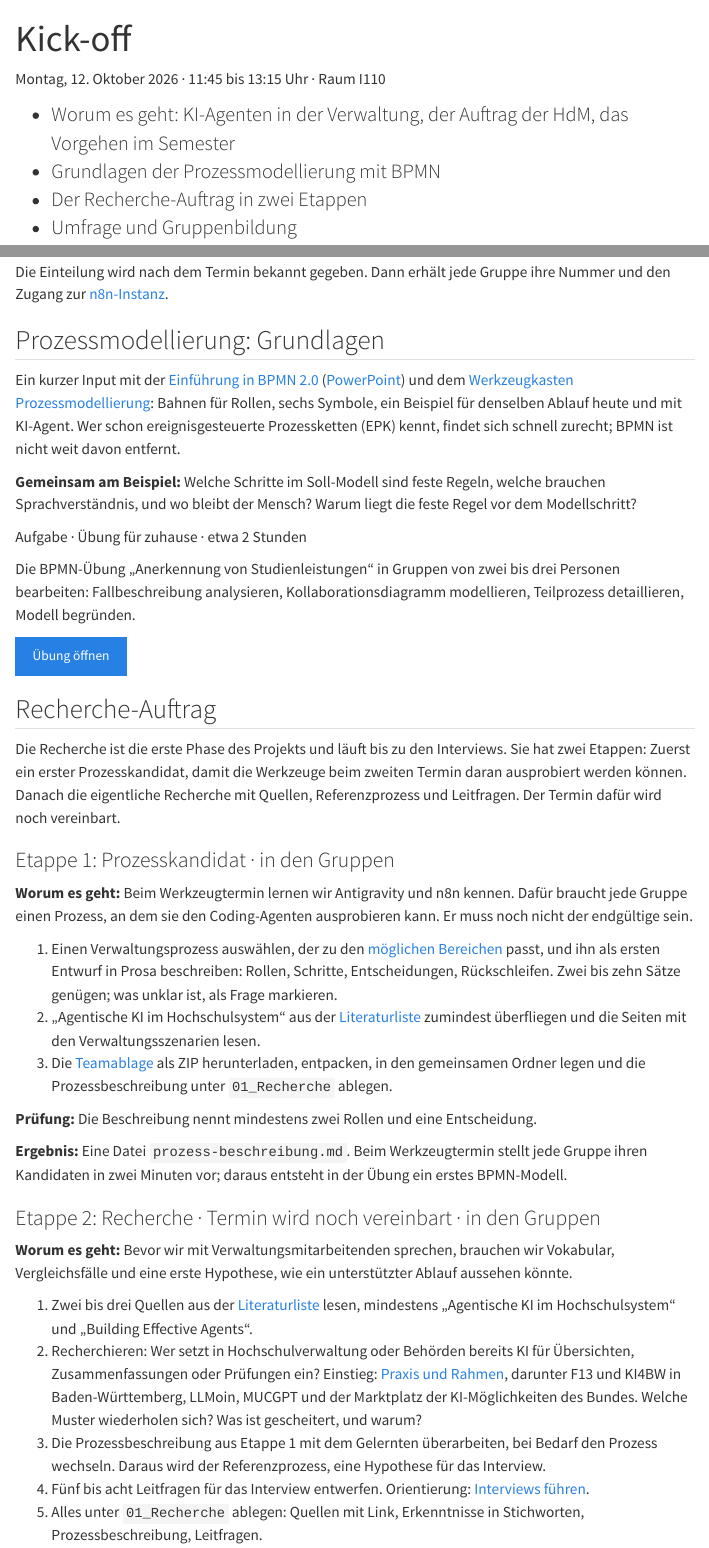
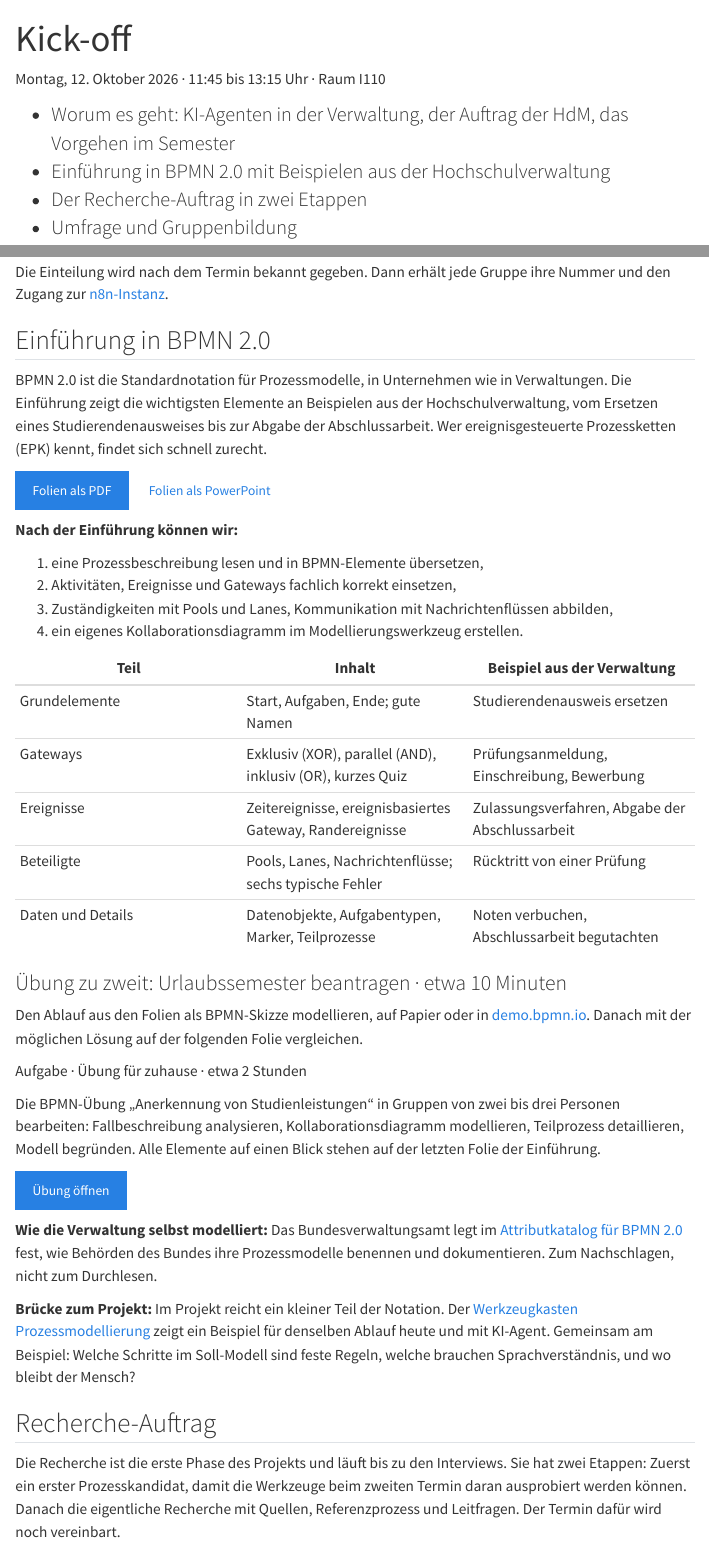
Before and after one commit to ki-verwaltung-hdm/ki-verwaltung-kurs, a Quarto document (wochen/woche-01.qmd): the page in a window 1100 px wide, from its top, and a second part further down, joined at a grey line. Rendered offline with R 4.5, knitr and Pandoc in place of Quarto, with nearby package versions; menus at the side of the page are left out.

Commit message:
Kick-off: BPMN-Einführung als eigener Block mit Folien, Lernzielen, Partnerübung und Hausaufgabe
Co-Authored-By: Claude Opus 5.5 <noreply@anthropic.com>

```diff
--- a/wochen/woche-01.qmd
+++ b/wochen/woche-01.qmd
@@ -7,7 +7,7 @@ toc: true
 
 ::: {.lead}
 - Worum es geht: KI-Agenten in der Verwaltung, der Auftrag der HdM, das Vorgehen im Semester
-- Grundlagen der Prozessmodellierung mit BPMN
+- Einführung in BPMN 2.0 mit Beispielen aus der Hochschulverwaltung
 - Der Recherche-Auftrag in zwei Etappen
 - Umfrage und Gruppenbildung
 :::
@@ -50,19 +50,44 @@ Die Umfrage zur Gruppeneinteilung ausfüllen. Sie fragt nach Studiengang, Stärk
 
 Die Einteilung wird nach dem Termin bekannt gegeben. Dann erhält jede Gruppe ihre Nummer und den Zugang zur [n8n-Instanz](../start.qmd#n8n).
 
-## Prozessmodellierung: Grundlagen {#bpmn}
+## Einführung in BPMN 2.0 {#bpmn}
 
-Ein kurzer Input mit der [Einführung in BPMN 2.0](../material/bpmn/einfuehrung-bpmn.pdf) ([PowerPoint](../material/bpmn/einfuehrung-bpmn.pptx)) und dem [Werkzeugkasten Prozessmodellierung](../werkzeuge/prozessmodell.qmd): Bahnen für Rollen, sechs Symbole, ein Beispiel für denselben Ablauf heute und mit KI-Agent. Wer schon ereignisgesteuerte Prozessketten (EPK) kennt, findet sich schnell zurecht; BPMN ist nicht weit davon entfernt.
+BPMN 2.0 ist die Standardnotation für Prozessmodelle, in Unternehmen wie in Verwaltungen. Die Einführung zeigt die wichtigsten Elemente an Beispielen aus der Hochschulverwaltung, vom Ersetzen eines Studierendenausweises bis zur Abgabe der Abschlussarbeit. Wer ereignisgesteuerte Prozessketten (EPK) kennt, findet sich schnell zurecht.
 
-**Gemeinsam am Beispiel:** Welche Schritte im Soll-Modell sind feste Regeln, welche brauchen Sprachverständnis, und wo bleibt der Mensch? Warum liegt die feste Regel vor dem Modellschritt?
+<a href="../material/bpmn/einfuehrung-bpmn.pdf" class="btn btn-primary" target="_blank" rel="noopener">Folien als PDF</a> <a href="../material/bpmn/einfuehrung-bpmn.pptx" class="btn btn-outline-primary">Folien als PowerPoint</a>
+
+**Nach der Einführung können wir:**
+
+1. eine Prozessbeschreibung lesen und in BPMN-Elemente übersetzen,
+2. Aktivitäten, Ereignisse und Gateways fachlich korrekt einsetzen,
+3. Zuständigkeiten mit Pools und Lanes, Kommunikation mit Nachrichtenflüssen abbilden,
+4. ein eigenes Kollaborationsdiagramm im Modellierungswerkzeug erstellen.
+
+| Teil | Inhalt | Beispiel aus der Verwaltung |
+|---|---|---|
+| Grundelemente | Start, Aufgaben, Ende; gute Namen | Studierendenausweis ersetzen |
+| Gateways | Exklusiv (XOR), parallel (AND), inklusiv (OR), kurzes Quiz | Prüfungsanmeldung, Einschreibung, Bewerbung |
+| Ereignisse | Zeitereignisse, ereignisbasiertes Gateway, Randereignisse | Zulassungsverfahren, Abgabe der Abschlussarbeit |
+| Beteiligte | Pools, Lanes, Nachrichtenflüsse; sechs typische Fehler | Rücktritt von einer Prüfung |
+| Daten und Details | Datenobjekte, Aufgabentypen, Marker, Teilprozesse | Noten verbuchen, Abschlussarbeit begutachten |
+
+::: {.uebung}
+### Übung zu zweit: Urlaubssemester beantragen · etwa 10 Minuten
+
+Den Ablauf aus den Folien als BPMN-Skizze modellieren, auf Papier oder in [demo.bpmn.io](https://demo.bpmn.io/). Danach mit der möglichen Lösung auf der folgenden Folie vergleichen.
+:::
 
 ::: {.todo}
 [Aufgabe · Übung für zuhause · etwa 2 Stunden]{.todo-label}
 
-Die BPMN-Übung „Anerkennung von Studienleistungen“ in Gruppen von zwei bis drei Personen bearbeiten: Fallbeschreibung analysieren, Kollaborationsdiagramm modellieren, Teilprozess detaillieren, Modell begründen.
+Die BPMN-Übung „Anerkennung von Studienleistungen“ in Gruppen von zwei bis drei Personen bearbeiten: Fallbeschreibung analysieren, Kollaborationsdiagramm modellieren, Teilprozess detaillieren, Modell begründen. Alle Elemente auf einen Blick stehen auf der letzten Folie der Einführung.
 
 <a href="../werkzeuge/bpmn-uebung.html" class="btn btn-primary">Übung öffnen</a>
 :::
+
+**Wie die Verwaltung selbst modelliert:** Das Bundesverwaltungsamt legt im [Attributkatalog für BPMN 2.0](https://www.bva.bund.de/SharedDocs/Downloads/DE/Behoerden/Beratung/Prozessmanagement/PMT/Attributkatalog_PMT.pdf?__blob=publicationFile&v=2) fest, wie Behörden des Bundes ihre Prozessmodelle benennen und dokumentieren. Zum Nachschlagen, nicht zum Durchlesen.
+
+**Brücke zum Projekt:** Im Projekt reicht ein kleiner Teil der Notation. Der [Werkzeugkasten Prozessmodellierung](../werkzeuge/prozessmodell.qmd) zeigt ein Beispiel für denselben Ablauf heute und mit KI-Agent. Gemeinsam am Beispiel: Welche Schritte im Soll-Modell sind feste Regeln, welche brauchen Sprachverständnis, und wo bleibt der Mensch?
 
 ## Recherche-Auftrag {#recherche}
 
```
Also changed, not shown: wochen/woche-01.qmd (2 more changed lines).
